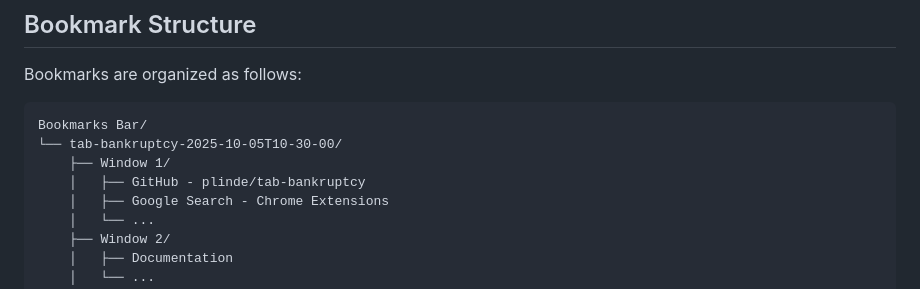
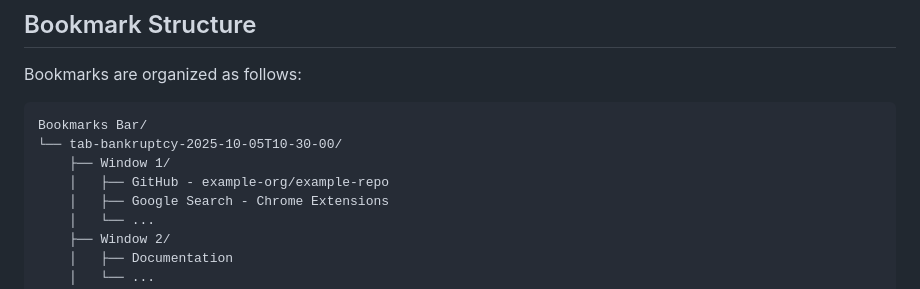
Before and after one commit to plinde/tab-bankruptcy, a Markdown page: README.md, the part around the change. Rendered like a GitHub page.

```diff
--- a/README.md
+++ b/README.md
@@ -73,7 +73,7 @@ Bookmarks are organized as follows:
 Bookmarks Bar/
 └── tab-bankruptcy-2025-10-05T10-30-00/
     ├── Window 1/
-    │   ├── GitHub - plinde/tab-bankruptcy
+    │   ├── GitHub - example-org/example-repo
     │   ├── Google Search - Chrome Extensions
     │   └── ...
     ├── Window 2/
```
Also changed, not shown: CLAUDE.md (+3 -3 lines).
